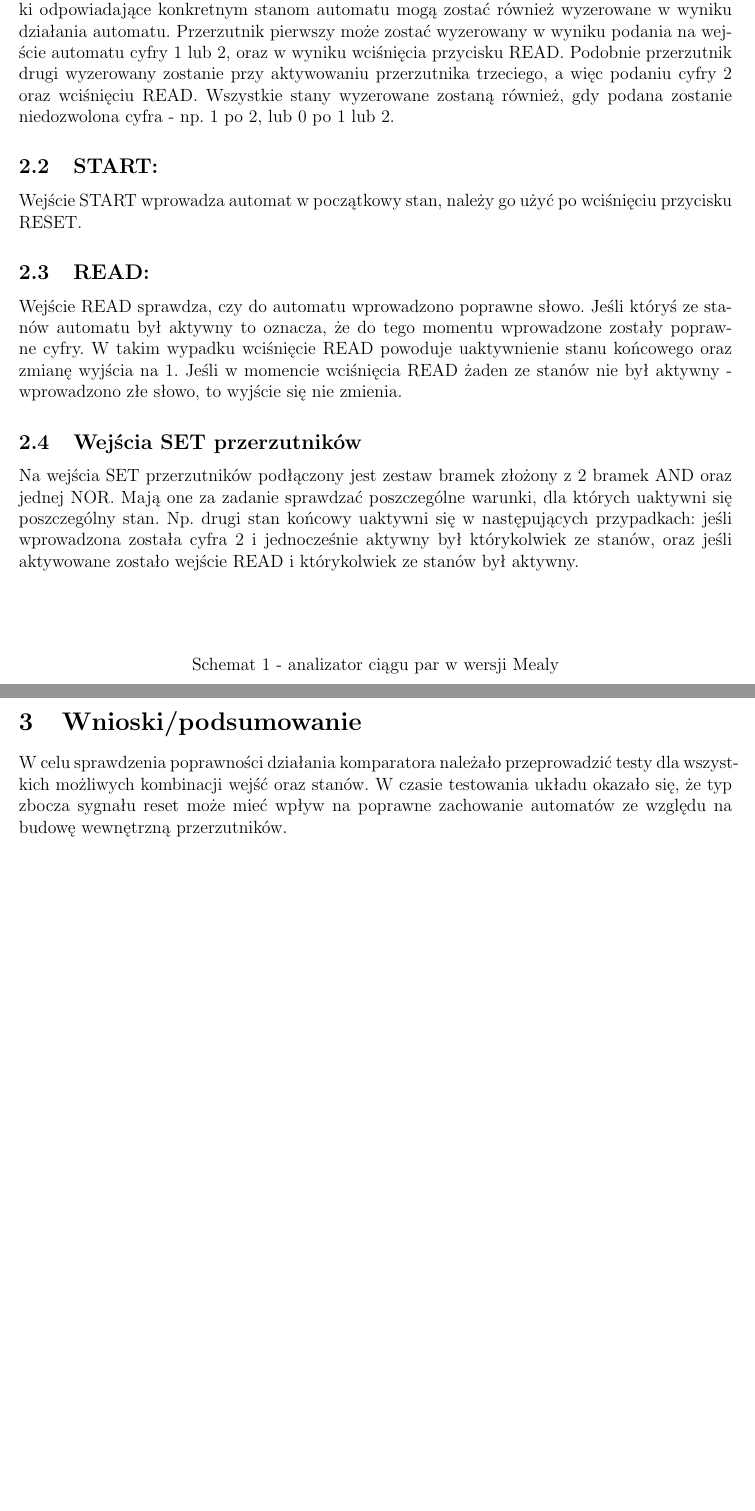
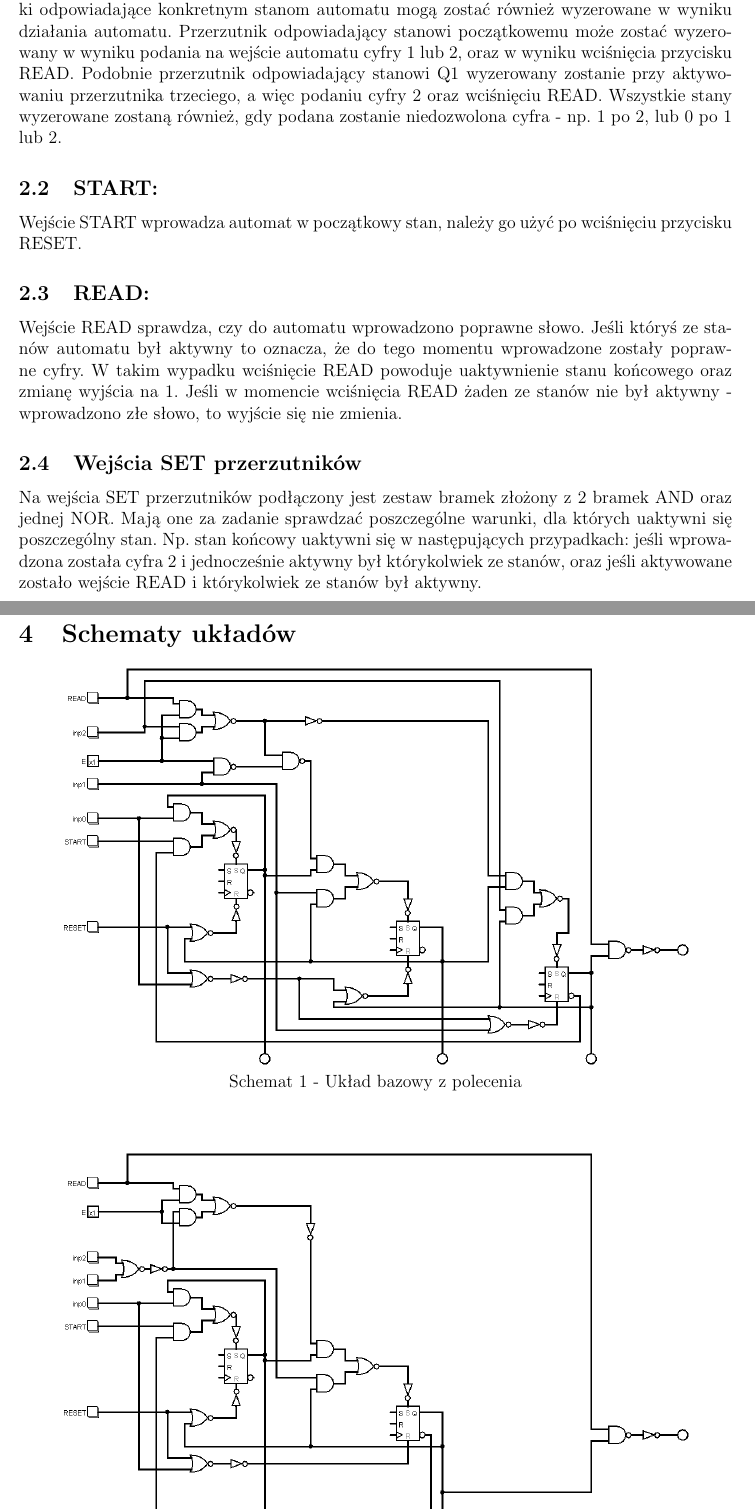
Before and after one commit to pwrW4Materialy/LUCsprawka, a LaTeX document (spraw8/spraw8.tex): two parts of pages 2 and 3 of 3, joined at a grey line, cut so that both start at the same text, the shorter picture padded with empty space. Compiled offline with pdfLaTeX.

Commit message:
spraw[8] - wersja finalna

```diff
--- a/spraw8/spraw8.tex
+++ b/spraw8/spraw8.tex
@@ -58,8 +58,8 @@
 		\subsection{RESET:}
 			Wejście RESET powoduje wyzerowanie wszystkich przerzutników.
 			Poszczególne przerzutniki odpowiadające konkretnym stanom automatu mogą zostać również wyzerowane w wyniku działania automatu.
-			Przerzutnik pierwszy może zostać wyzerowany w wyniku podania na wejście automatu cyfry 1 lub 2, oraz w wyniku wciśnięcia przycisku READ.
-			Podobnie przerzutnik drugi wyzerowany zostanie przy aktywowaniu przerzutnika trzeciego, a więc podaniu cyfry 2 oraz wciśnięciu READ.
+			Przerzutnik odpowiadający stanowi początkowemu może zostać wyzerowany w wyniku podania na wejście automatu cyfry 1 lub 2, oraz w wyniku wciśnięcia przycisku READ.
+			Podobnie przerzutnik odpowiadający stanowi Q1 wyzerowany zostanie przy aktywowaniu przerzutnika trzeciego, a więc podaniu cyfry 2 oraz wciśnięciu READ.
 			Wszystkie stany wyzerowane zostaną również, gdy podana zostanie niedozwolona cyfra - np. 1 po 2, lub 0 po 1 lub 2.
 
 		\subsection{START:}
@@ -74,11 +74,6 @@
 		\subsection{Wejścia SET przerzutników}
 			Na wejścia SET przerzutników podłączony jest zestaw bramek złożony z 2 bramek AND oraz jednej NOR.
 			Mają one za zadanie sprawdzać poszczególne warunki, dla których uaktywni się poszczególny stan.
-			Np. drugi stan końcowy uaktywni się w następujących przypadkach: jeśli wprowadzona została cyfra 2 i jednocześnie aktywny był którykolwiek ze stanów,
+			Np. stan końcowy uaktywni się w następujących przypadkach: jeśli wprowadzona została cyfra 2 i jednocześnie aktywny był którykolwiek ze stanów,
 			oraz jeśli aktywowane zostało wejście READ i którykolwiek ze stanów był aktywny.
 
-		\vspace{1.5cm}
-		\begin{center}
-			%\makebox[\textwidth]{\includegraphics[width=\paperwidth - 40mm]{schem/circuit1.png}}
-			Schemat 1 - analizator ciągu par w wersji Mealy
-		\end{center}
@@ -84,0 +85,6 @@
+	\section{Schematy układów}
+
+	\begin{center}
+		\makebox[\textwidth]{\includegraphics[width=\paperwidth - 60mm]{schem/circ1.png}}
+		Schemat 1 - Układ bazowy z polecenia
+	\end{center}
@@ -85,5 +97,3 @@
 
 	\section{Wnioski/podsumowanie}
 
-			W celu sprawdzenia poprawności działania komparatora należało przeprowadzić testy dla wszystkich możliwych kombinacji wejść oraz stanów. W czasie testowania układu okazało się, że typ zbocza sygnału reset może mieć
-			wpływ na poprawne zachowanie automatów ze względu na budowę wewnętrzną przerzutników.
```
Also changed, not shown: spraw8/Sprawozdanie 8.pdf (added), spraw8/spraw8.tex (18 more changed lines).
